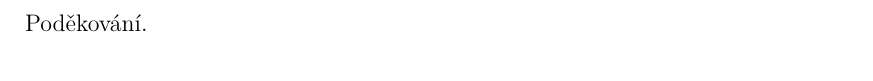
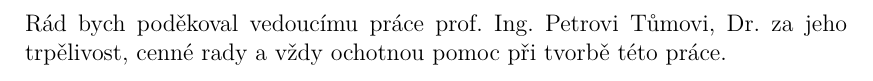
Before and after one commit to BigGargoyle/PerfEval, a LaTeX thesis (thesis/cs/prace.tex): part of page 3 of 47, cut at the place of the change. Compiled offline with pdfLaTeX.

Commit message:
poděkování

```diff
--- a/thesis/cs/prace.tex
+++ b/thesis/cs/prace.tex
@@ -107,7 +107,8 @@
 % Nepovinné poděkování (vedoucímu práce, konzultantovi, tomu, kdo
 % zapůjčil software, literaturu apod.)
 \def\Podekovani{%
-Poděkování.
+Rád bych poděkoval vedoucímu práce prof. Ing. Petrovi Tůmovi, Dr.
+za jeho trpělivost, cenné rady a vždy ochotnou pomoc při tvorbě této práce.
 }
 
 % Abstrakt (doporučený rozsah cca 80-200 slov; nejedná se o zadání práce)
```
